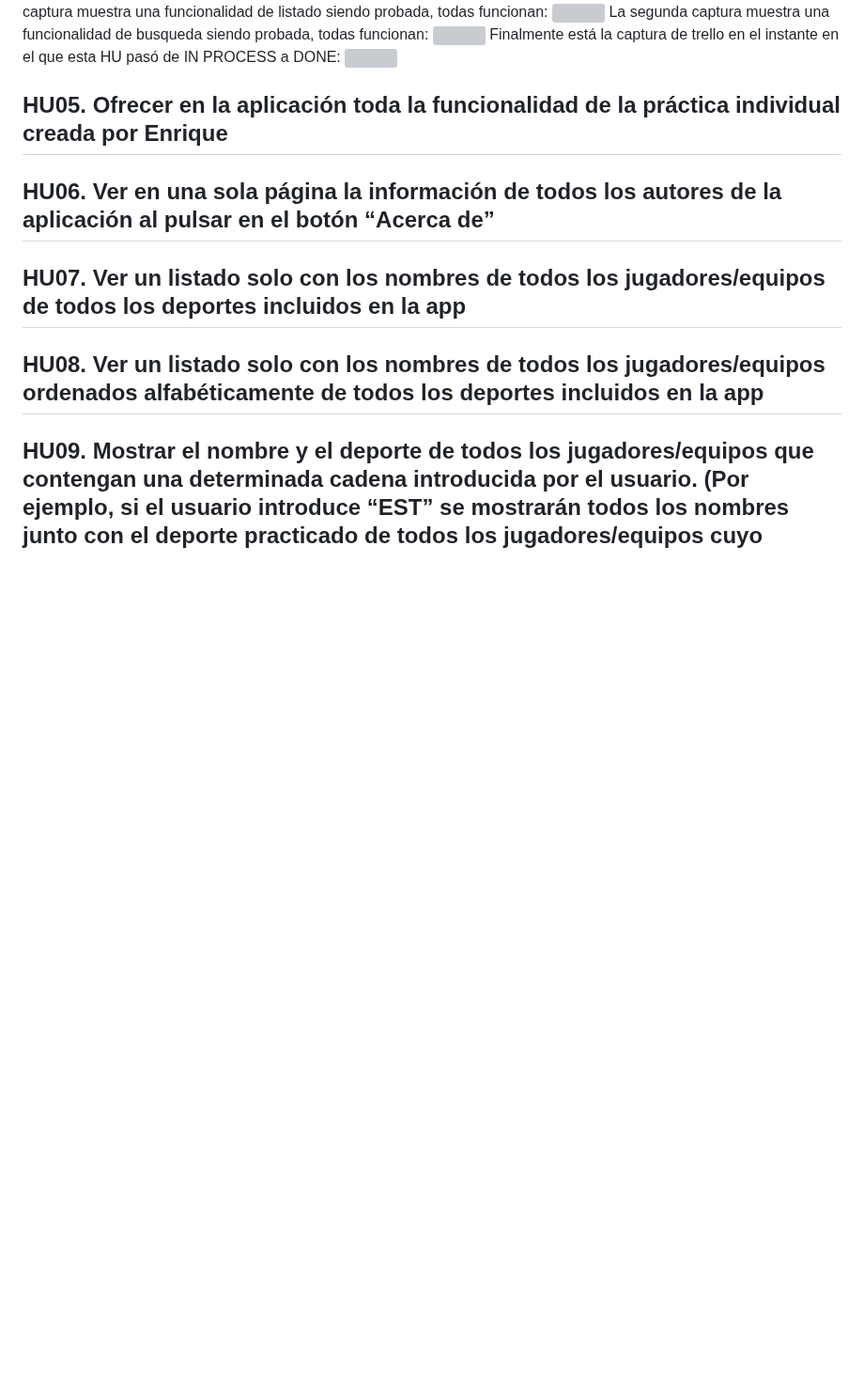
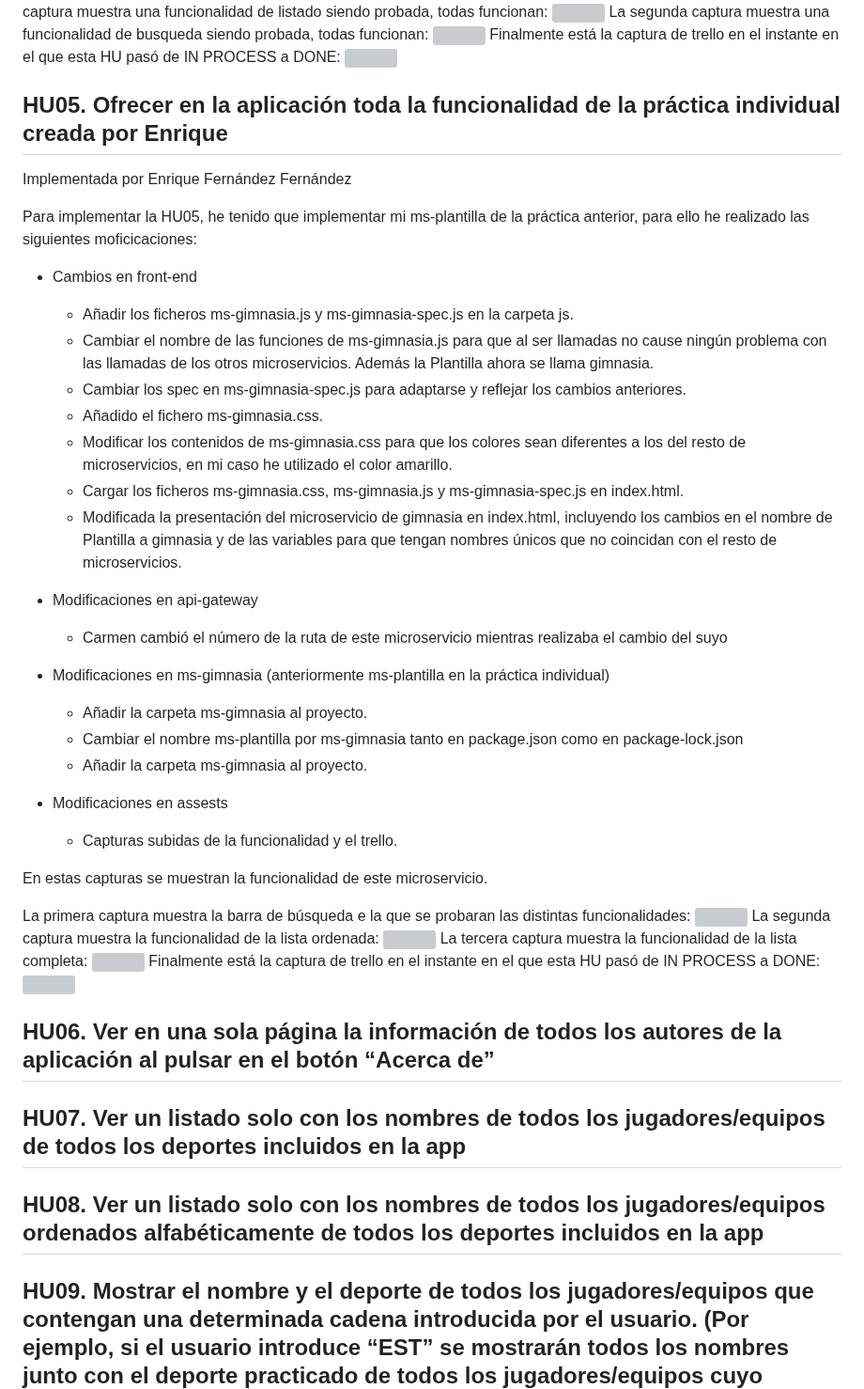
Before and after one commit to UJA-DAGIL-22-23/d-agil-2022-2023-practica-4-ana_carmen_enrique_franciscoj_manuel, a Markdown page: README.md, the part around one of its changes. Shown at 94% size. Rendered like a GitHub page; blank space fills up the shorter version; grey boxes are pictures that could not be loaded.

Commit message:
Funcionalidad 5 añadida al readme

```diff
--- a/README.md
+++ b/README.md
@@ -1087,6 +1088,42 @@ Finalmente está la captura de trello en el instante en el que esta HU pasó de
 <img src=./assets\img\HU04-TrelloDone.png>
 
 ## HU05. Ofrecer en la aplicación toda la funcionalidad de la práctica individual creada por Enrique
+
+Implementada por Enrique Fernández Fernández
+
+Para implementar la HU05, he tenido que implementar mi ms-plantilla de la práctica anterior, para ello he realizado las siguientes moficicaciones:
+
+- Cambios en front-end
+  * Añadir los ficheros ms-gimnasia.js y ms-gimnasia-spec.js en la carpeta js.
+  * Cambiar el nombre de las funciones de ms-gimnasia.js para que al ser llamadas no cause ningún problema con las llamadas de los otros microservicios. Además la Plantilla ahora se llama gimnasia.
+  * Cambiar los spec en ms-gimnasia-spec.js para adaptarse y reflejar los cambios anteriores.
+  * Añadido el fichero ms-gimnasia.css.
+  * Modificar los contenidos de ms-gimnasia.css para que los colores sean diferentes a los del resto de microservicios, en mi caso he utilizado el color amarillo.
+  * Cargar los ficheros ms-gimnasia.css, ms-gimnasia.js y ms-gimnasia-spec.js en index.html.
+  * Modificada la presentación del microservicio de gimnasia en index.html, incluyendo los cambios en el nombre de Plantilla a gimnasia y de las variables para que tengan nombres únicos que no coincidan con el resto de microservicios.
+
+- Modificaciones en api-gateway
+  * Carmen cambió el número de la ruta de este microservicio mientras realizaba el cambio del suyo
+
+- Modificaciones en ms-gimnasia (anteriormente ms-plantilla en la práctica individual)
+  * Añadir la carpeta ms-gimnasia al proyecto.
+  * Cambiar el nombre ms-plantilla por ms-gimnasia tanto en package.json como en package-lock.json
+  * Añadir la carpeta ms-gimnasia al proyecto.
+
+- Modificaciones en assests
+  * Capturas subidas de la funcionalidad y el trello.
+
+En estas capturas se muestran la funcionalidad de este microservicio.
+
+La primera captura muestra la barra de búsqueda e la que se probaran las distintas funcionalidades:
+<img src=./assets\img\HU_05_tabla.png>
+La segunda captura muestra la funcionalidad de la lista ordenada:
+<img src=./assets\img\HU_05_lista_ordenada.png>
+La tercera captura muestra la funcionalidad de la lista completa:
+<img src=./assets\img\HU_05_lista_completa.png>
+Finalmente está la captura de trello en el instante en el que esta HU pasó de IN PROCESS a DONE:
+<img src=./assets\img\HU_05_terminada_Trello.png>
+
 ## HU06. Ver en una sola página la información de todos los autores de la aplicación al pulsar en el botón “Acerca de”
 ## HU07. Ver un listado solo con los nombres de todos los jugadores/equipos de todos los deportes incluidos en la app
 ## HU08. Ver un listado solo con los nombres de todos los jugadores/equipos ordenados alfabéticamente de todos los deportes incluidos en la app
```
Also changed, not shown: other parts of README.md (+1 -0 lines).
